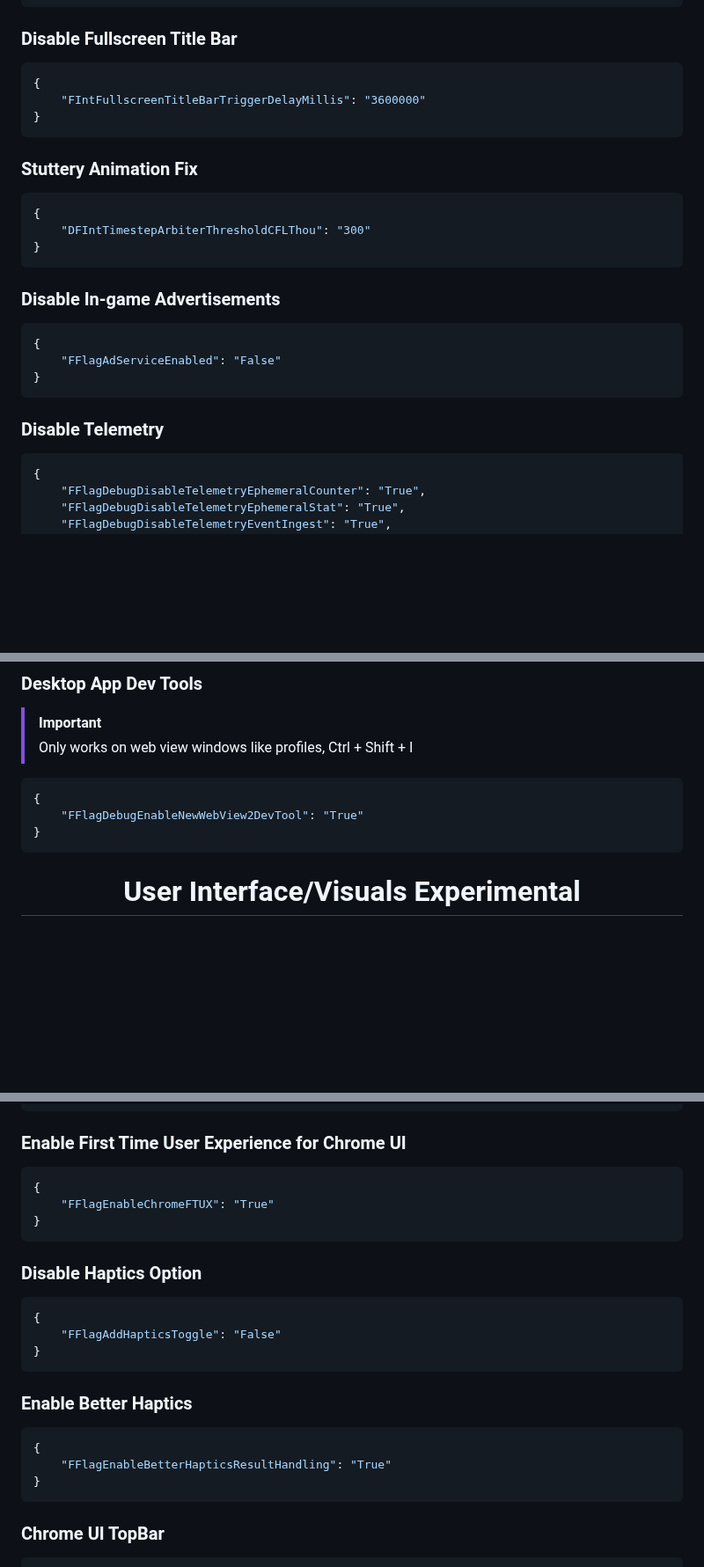
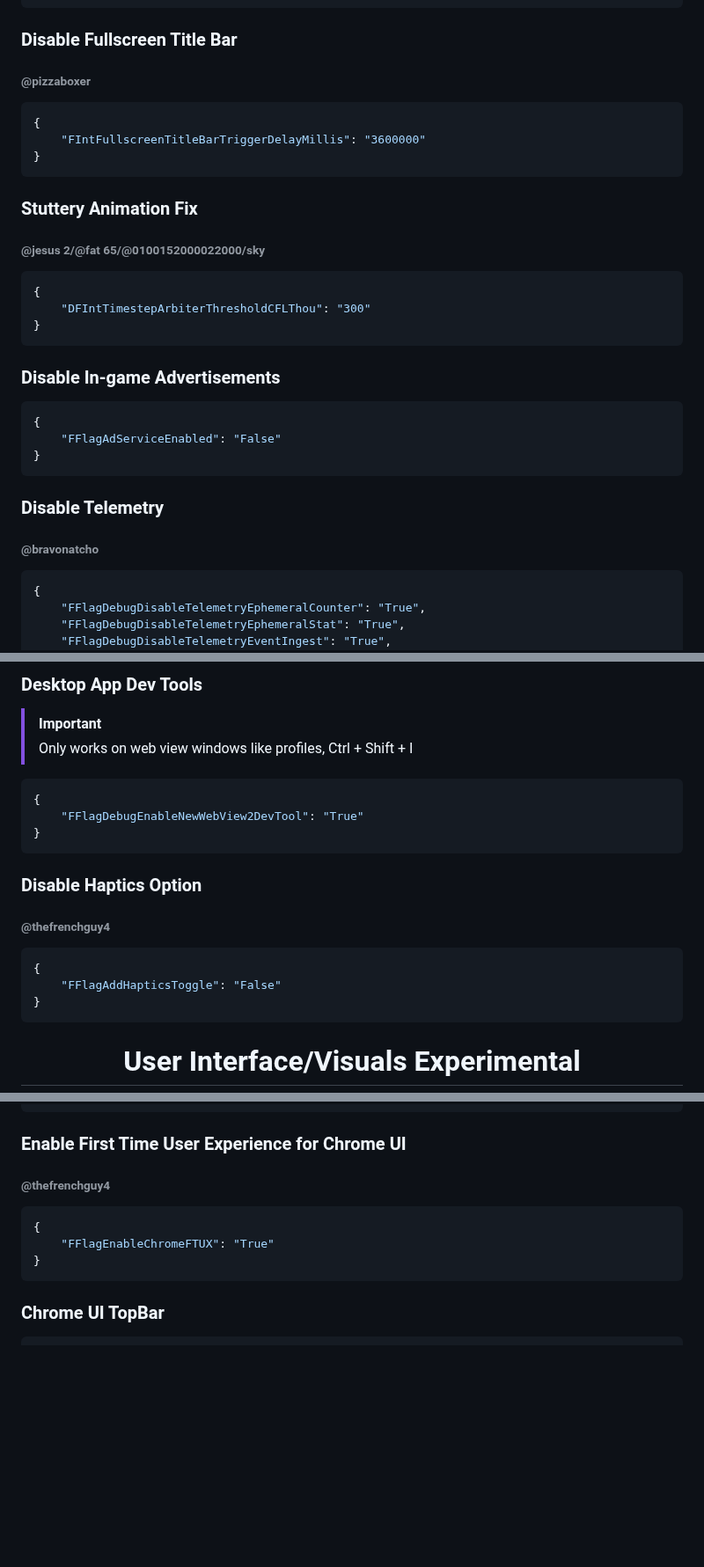
Before and after one commit to espresso-soft/latteflags, a Markdown page: README.md, 3 parts joined by grey strips. Shown at 88% size. GitHub-like rendering; blank space fills up the shorter version.

````diff
--- a/README.md
+++ b/README.md
@@ -466,12 +472,14 @@ High
 }
 ```
 ### Disable Fullscreen Title Bar
+###### @pizzaboxer
 ```json
 {
     "FIntFullscreenTitleBarTriggerDelayMillis": "3600000"
 }
 ```
 ### Stuttery Animation Fix
+###### @jesus 2/@fat 65/@0100152000022000/sky
 ```json
 {
     "DFIntTimestepArbiterThresholdCFLThou": "300"
@@ -484,6 +492,7 @@ High
 }
 ```
 ### Disable Telemetry
+###### @bravonatcho
 ```json
 {
     "FFlagDebugDisableTelemetryEphemeralCounter": "True",
@@ -876,6 +913,13 @@ High
 ```json
 {
     "FFlagDebugEnableNewWebView2DevTool": "True"
+}
+```
+### Disable Haptics Option
+###### @thefrenchguy4
+```json
+{
+    "FFlagAddHapticsToggle": "False"
 }
 ```
 
@@ -893,21 +937,10 @@ High
 }
 ```
 ### Enable First Time User Experience for Chrome UI
+###### @thefrenchguy4
 ```json
 {
     "FFlagEnableChromeFTUX": "True"
-}
-```
-### Disable Haptics Option
-```json
-{
-    "FFlagAddHapticsToggle": "False"
-}
-```
-### Enable Better Haptics
-```json
-{
-    "FFlagEnableBetterHapticsResultHandling": "True"
 }
 ```
 ### Chrome UI TopBar
````
Also changed, not shown: other parts of README.md (+72 -31 lines).
